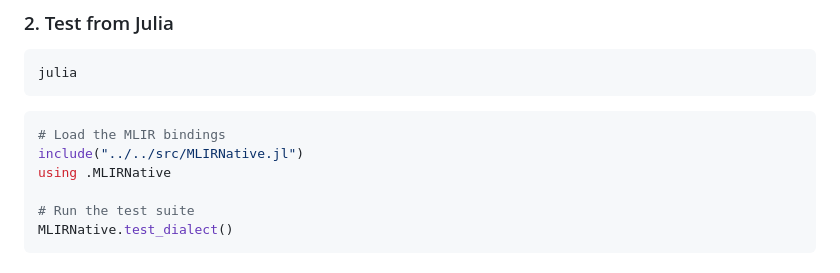
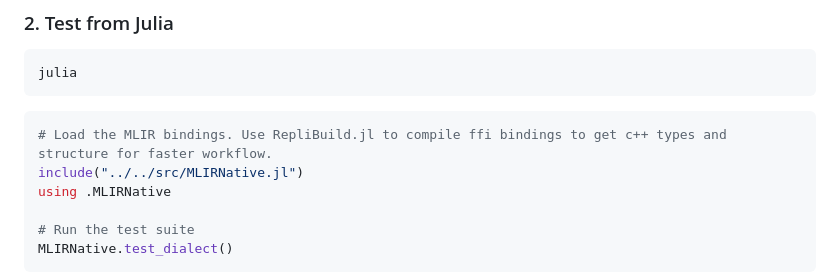
Before and after one commit to obsidianjulua/RepliBuild.jl, a Markdown page: docs/mlir/README.md, the part around the change. Rendered like a GitHub page.

````diff
--- a/docs/mlir/README.md
+++ b/docs/mlir/README.md
@@ -105,7 +105,7 @@ julia
 ```
 
 ```julia
-# Load the MLIR bindings
+# Load the MLIR bindings. Use RepliBuild.jl to compile ffi bindings to get c++ types and structure for faster workflow.
 include("../../src/MLIRNative.jl")
 using .MLIRNative
 
````
